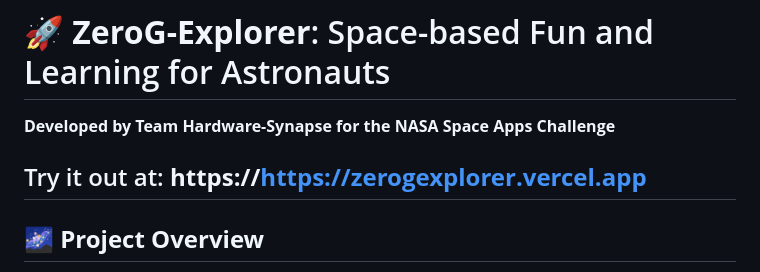
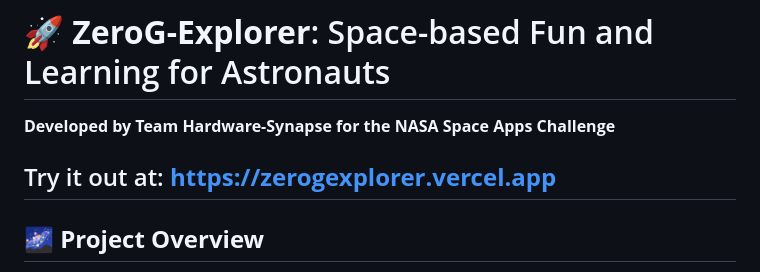
Before and after one commit to Ahnaf-nub/Zero_G_Explorer, a Markdown page: README.md, the part around the change. GitHub-like rendering.

```diff
--- a/README.md
+++ b/README.md
@@ -2,7 +2,7 @@
 
 **Developed by Team Hardware-Synapse for the NASA Space Apps Challenge**
 
-Try it out at: **https://https://zerogexplorer.vercel.app**
+Try it out at: **https://zerogexplorer.vercel.app**
 ---
 
 ## 🌌 **Project Overview**
```
